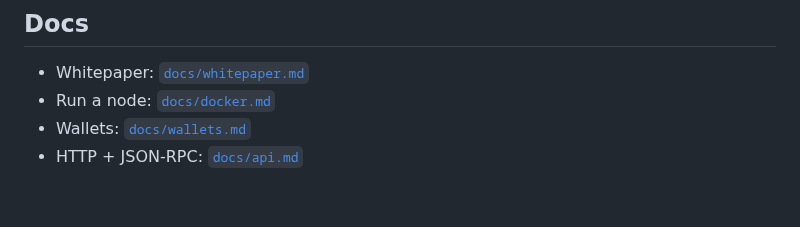
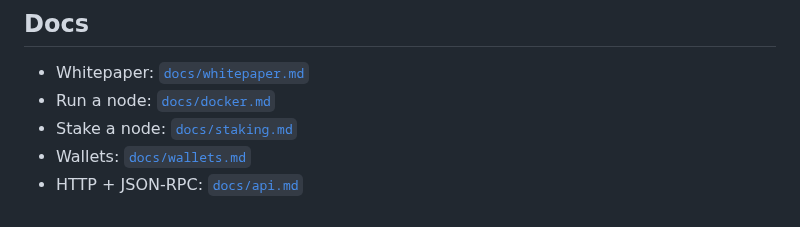
Before and after one commit to sikkalabs/sikka, a Markdown page: README.md, the part around the change. Rendered like a GitHub page.

```diff
--- a/README.md
+++ b/README.md
@@ -56,5 +56,6 @@ every transfer ever made.
 
 - Whitepaper: [`docs/whitepaper.md`](docs/whitepaper.md)
 - Run a node: [`docs/docker.md`](docs/docker.md)
+- Stake a node: [`docs/staking.md`](docs/staking.md)
 - Wallets: [`docs/wallets.md`](docs/wallets.md)
 - HTTP + JSON-RPC: [`docs/api.md`](docs/api.md)
```
Also changed, not shown: docs/docker.md (+4 -3 lines), docs/staking.md (added, +171 -0 lines).
